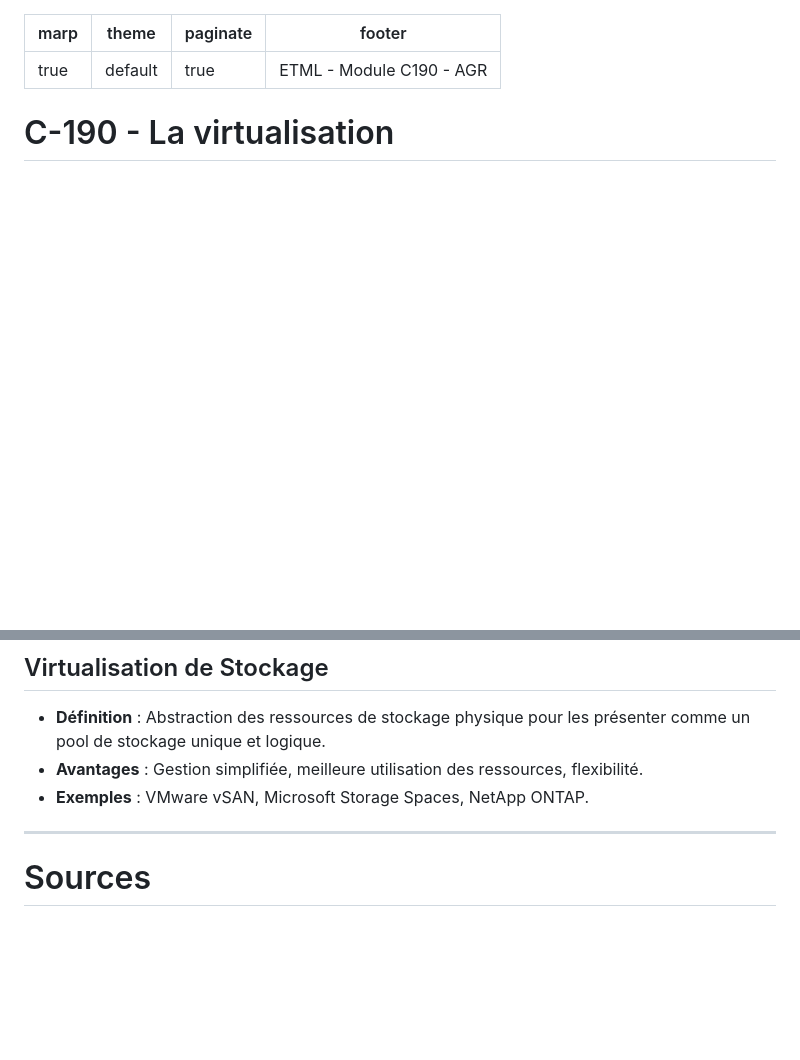
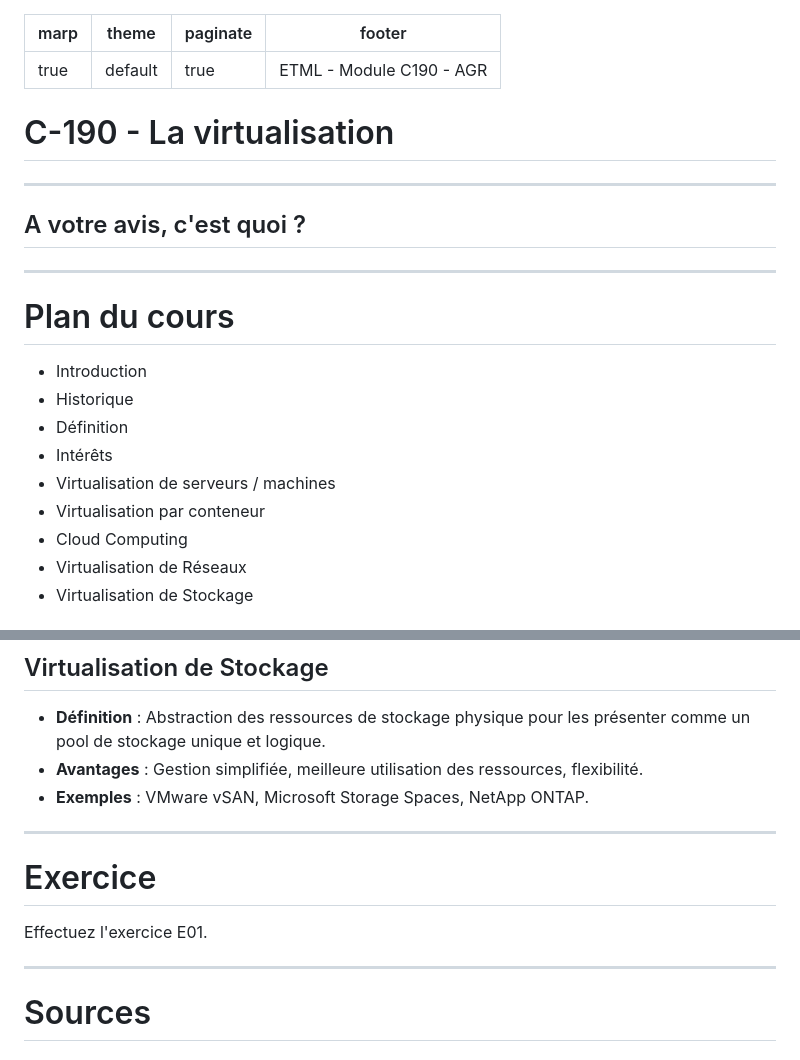
Before and after one commit to ETML-INF/C-190-Virtualisation, a Markdown page: b-UnitesEnseignement/Support/S01-C190-Introduction.md, 2 parts joined by grey strips. GitHub-like rendering; blank space fills up the shorter version.

Commit message:
S01 - plan added

```diff
--- a/b-UnitesEnseignement/Support/S01-C190-Introduction.md
+++ b/b-UnitesEnseignement/Support/S01-C190-Introduction.md
@@ -8,2 +8,20 @@ footer: "ETML - Module C190 - AGR"
 # C-190 - La virtualisation
 
+---
+
+## A votre avis, c'est quoi ?
+
+---
+
+
+# Plan du cours
+ - Introduction
+ - Historique
+ - Définition
+ - Intérêts
+ - Virtualisation de serveurs / machines
+ - Virtualisation par conteneur
+ - Cloud Computing
+ - Virtualisation de Réseaux
+ - Virtualisation de Stockage
+
@@ -130,6 +150,11 @@ La virtualisation consiste à créer une version virtuelle (plutôt que réelle/
 - **Exemples** : VMware vSAN, Microsoft Storage Spaces, NetApp ONTAP.
 
 ---
+
+# Exercice
+Effectuez l'exercice E01.
+
+---
 <!-- header: "C190 - La virtualisation > Sources" -->
 # Sources
 ## Web
```
Also changed, not shown: other parts of b-UnitesEnseignement/Support/S01-C190-Introduction.md (+3 -1 lines).
